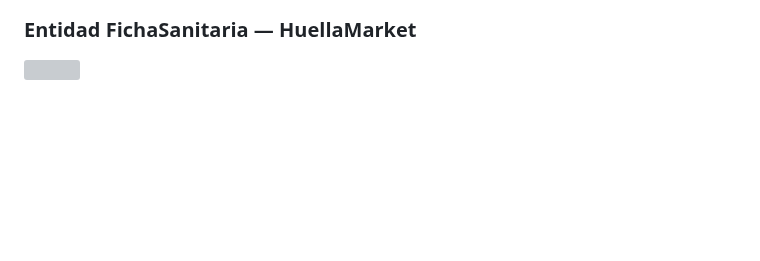
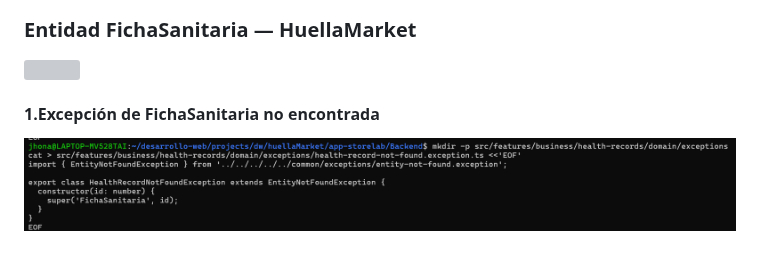
Before and after one commit to DW-2026-IISem/dw-2026-jhonasalas123, a Markdown page: docs/proceso.md, the part around the change. Drawn GitHub-style; pictures changed too: docs/images/clipboard-1699277094.png (added); blank space fills up the shorter version; grey boxes are pictures that could not be loaded.

Commit message:
1.Excepción de FichaSanitaria no encontrada

```diff
--- a/docs/proceso.md
+++ b/docs/proceso.md
@@ -845,3 +845,7 @@
 ### Entidad FichaSanitaria — HuellaMarket
 
 ![](images/clipboard-2855430725.png)
+
+#### 1.Excepción de FichaSanitaria no encontrada
+
+![](images/clipboard-1699277094.png)
```
Also changed, not shown: 1 other file.
